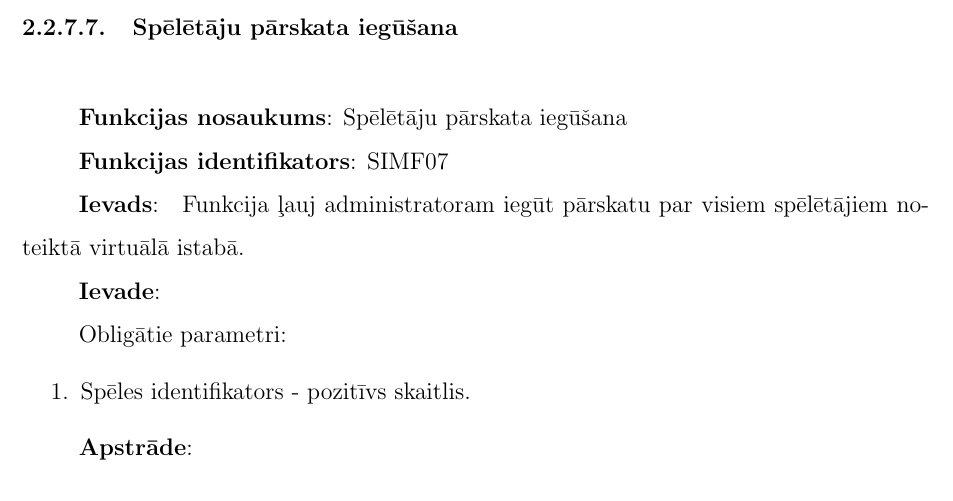
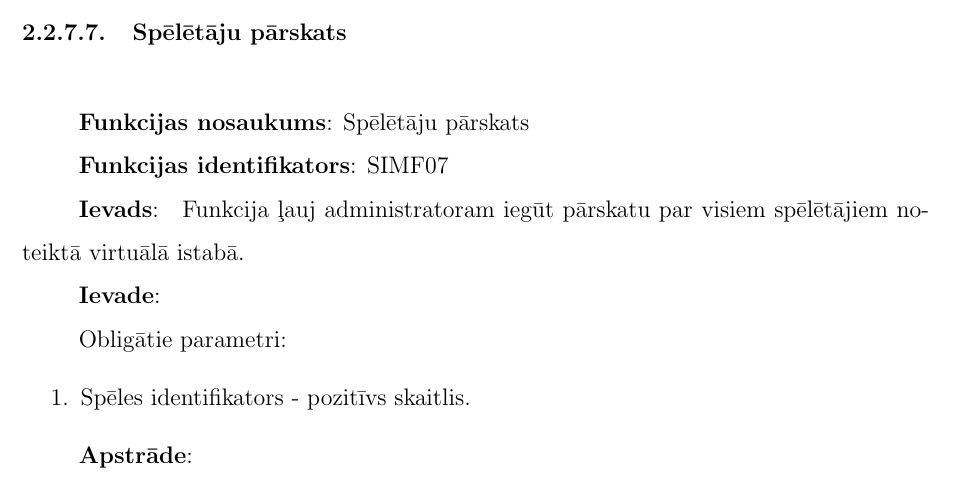
Before and after one commit to kristoferssolo/Mafia-the-Game-Description, a LaTeX document (Mafia-the-Game.tex, which reads src/requirements/functional-requirements/modules/game-room/SIMF07.tex): part of page 55 of 76 before the commit and part of page 54 of 75 after it, cut at the place of the change. Compiled offline with pdfLaTeX.

Commit message:
Fix in game room DFD and a function name

```diff
--- a/src/requirements/functional-requirements/modules/game-room/SIMF07.tex
+++ b/src/requirements/functional-requirements/modules/game-room/SIMF07.tex
@@ -1,7 +1,7 @@
 \moduleFunctionTable
-{Spēlētāju pārskata iegūšana}
+{Spēlētāju pārskats}
 {mod-func-room-player-overview}
-{Spēlētāju pārskata iegūšana}
+{Spēlētāju pārskats}
 {SIMF07}
 {
 	Funkcija ļauj administratoram iegūt pārskatu par visiem spēlētājiem noteiktā virtuālā istabā.
```
Also changed, not shown: src/img/SpēlesIstabasModulis.png.
